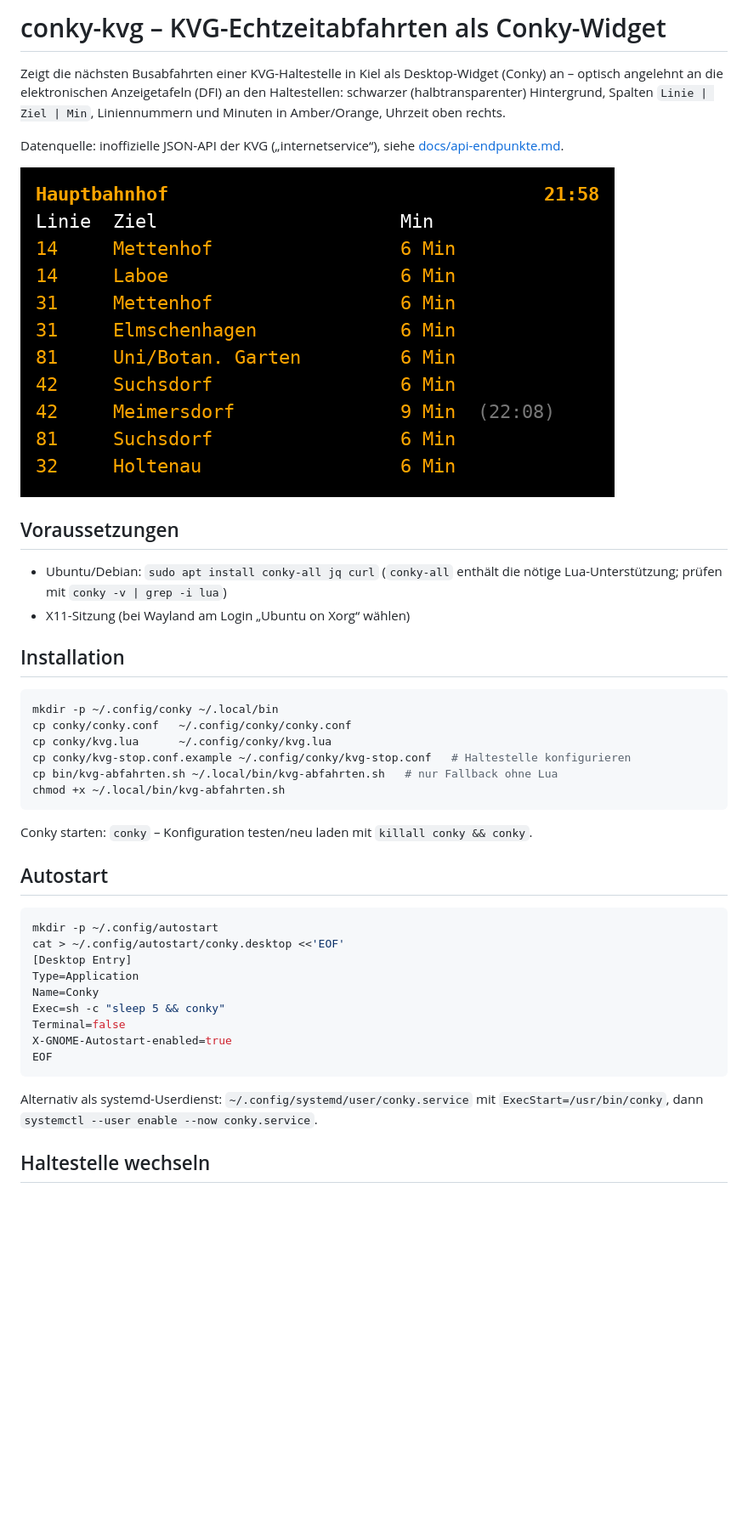
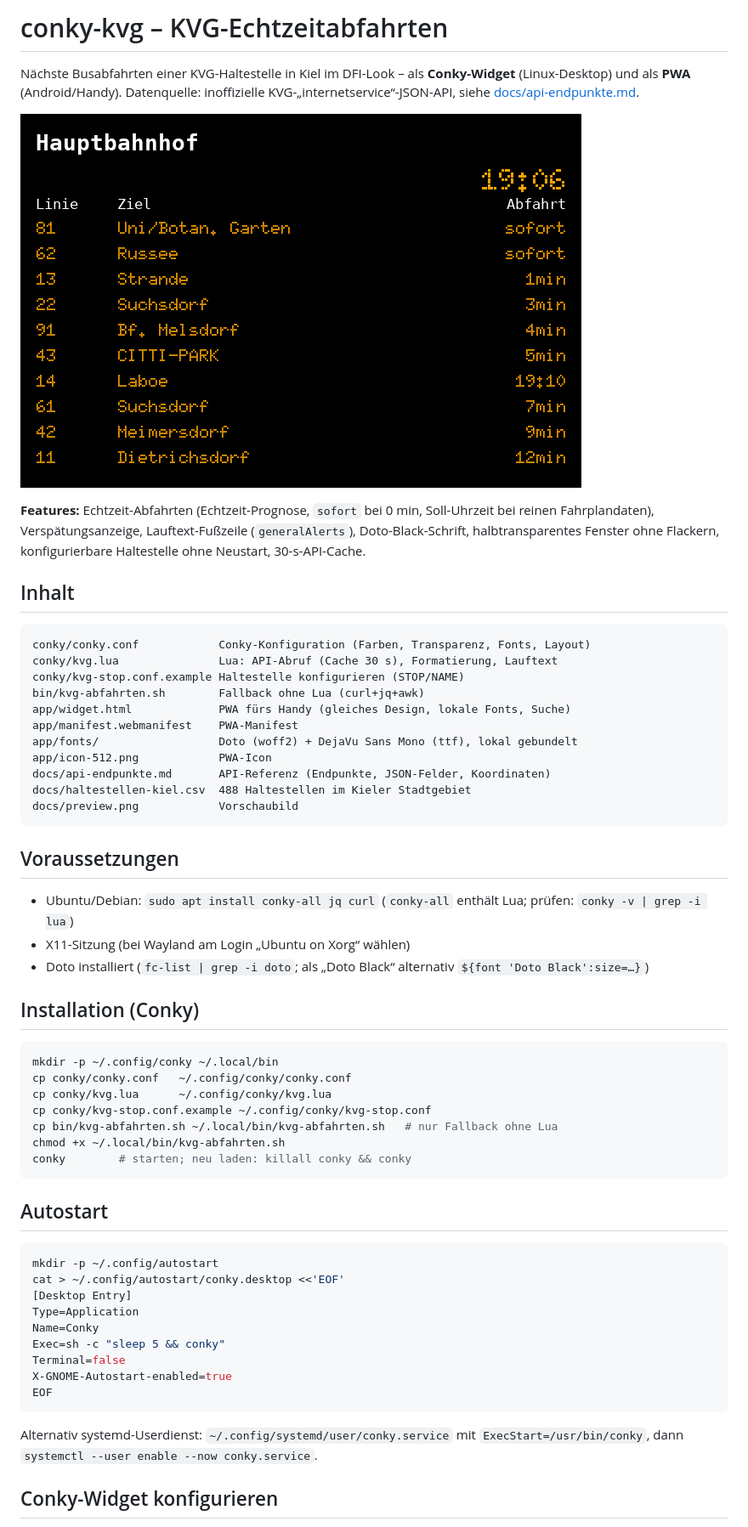
Before and after one commit to kaffeeringe/conky-kvg, a Markdown page: README.md, the part around one of its changes. Shown at 85% size. Rendered like a GitHub page; pictures changed too: docs/preview.png; blank space fills up the shorter version.

````diff
--- a/README.md
+++ b/README.md
@@ -1,31 +1,44 @@
-# conky-kvg – KVG-Echtzeitabfahrten als Conky-Widget
+# conky-kvg – KVG-Echtzeitabfahrten
 
-Zeigt die nächsten Busabfahrten einer KVG-Haltestelle in Kiel als Desktop-Widget (Conky) an –
-optisch angelehnt an die elektronischen Anzeigetafeln (DFI) an den Haltestellen:
-schwarzer (halbtransparenter) Hintergrund, Spalten `Linie | Ziel | Min`,
-Liniennummern und Minuten in Amber/Orange, Uhrzeit oben rechts.
-
-Datenquelle: inoffizielle JSON-API der KVG („internetservice“), siehe [docs/api-endpunkte.md](docs/api-endpunkte.md).
+Nächste Busabfahrten einer KVG-Haltestelle in Kiel im DFI-Look – als **Conky-Widget** (Linux-Desktop) und als **PWA** (Android/Handy). Datenquelle: inoffizielle KVG-„internetservice“-JSON-API, siehe [docs/api-endpunkte.md](docs/api-endpunkte.md).
 
 ![Vorschau](docs/preview.png)
 
+**Features:** Echtzeit-Abfahrten (Echtzeit-Prognose, `sofort` bei 0 min, Soll-Uhrzeit bei reinen Fahrplandaten), Verspätungsanzeige, Lauftext-Fußzeile (`generalAlerts`), Doto-Black-Schrift, halbtransparentes Fenster ohne Flackern, konfigurierbare Haltestelle ohne Neustart, 30-s-API-Cache.
+
+## Inhalt
+
+```
+conky/conky.conf            Conky-Konfiguration (Farben, Transparenz, Fonts, Layout)
+conky/kvg.lua               Lua: API-Abruf (Cache 30 s), Formatierung, Lauftext
+conky/kvg-stop.conf.example Haltestelle konfigurieren (STOP/NAME)
+bin/kvg-abfahrten.sh        Fallback ohne Lua (curl+jq+awk)
+app/widget.html             PWA fürs Handy (gleiches Design, lokale Fonts, Suche)
+app/manifest.webmanifest    PWA-Manifest
+app/fonts/                  Doto (woff2) + DejaVu Sans Mono (ttf), lokal gebundelt
+app/icon-512.png            PWA-Icon
+docs/api-endpunkte.md       API-Referenz (Endpunkte, JSON-Felder, Koordinaten)
+docs/haltestellen-kiel.csv  488 Haltestellen im Kieler Stadtgebiet
+docs/preview.png            Vorschaubild
+```
+
 ## Voraussetzungen
 
-- Ubuntu/Debian: `sudo apt install conky-all jq curl` (`conky-all` enthält die nötige Lua-Unterstützung; prüfen mit `conky -v | grep -i lua`)
+- Ubuntu/Debian: `sudo apt install conky-all jq curl` (`conky-all` enthält Lua; prüfen: `conky -v | grep -i lua`)
 - X11-Sitzung (bei Wayland am Login „Ubuntu on Xorg“ wählen)
+- Doto installiert (`fc-list | grep -i doto`; als „Doto Black“ alternativ `${font 'Doto Black':size=…}`)
 
-## Installation
+## Installation (Conky)
 
 ```bash
 mkdir -p ~/.config/conky ~/.local/bin
 cp conky/conky.conf   ~/.config/conky/conky.conf
 cp conky/kvg.lua      ~/.config/conky/kvg.lua
-cp conky/kvg-stop.conf.example ~/.config/conky/kvg-stop.conf   # Haltestelle konfigurieren
+cp conky/kvg-stop.conf.example ~/.config/conky/kvg-stop.conf
 cp bin/kvg-abfahrten.sh ~/.local/bin/kvg-abfahrten.sh   # nur Fallback ohne Lua
 chmod +x ~/.local/bin/kvg-abfahrten.sh
+conky        # starten; neu laden: killall conky && conky
 ```
-
-Conky starten: `conky` – Konfiguration testen/neu laden mit `killall conky && conky`.
 
 ## Autostart
 
@@ -41,8 +54,7 @@ X-GNOME-Autostart-enabled=true
 EOF
 ```
 
-Alternativ als systemd-Userdienst: `~/.config/systemd/user/conky.service` mit
-`ExecStart=/usr/bin/conky`, dann `systemctl --user enable --now conky.service`.
+Alternativ systemd-Userdienst: `~/.config/systemd/user/conky.service` mit `ExecStart=/usr/bin/conky`, dann `systemctl --user enable --now conky.service`.
 
-## Haltestelle wechseln
+## Conky-Widget konfigurieren
 
````
Also changed, not shown: other parts of README.md (+31 -45 lines).
